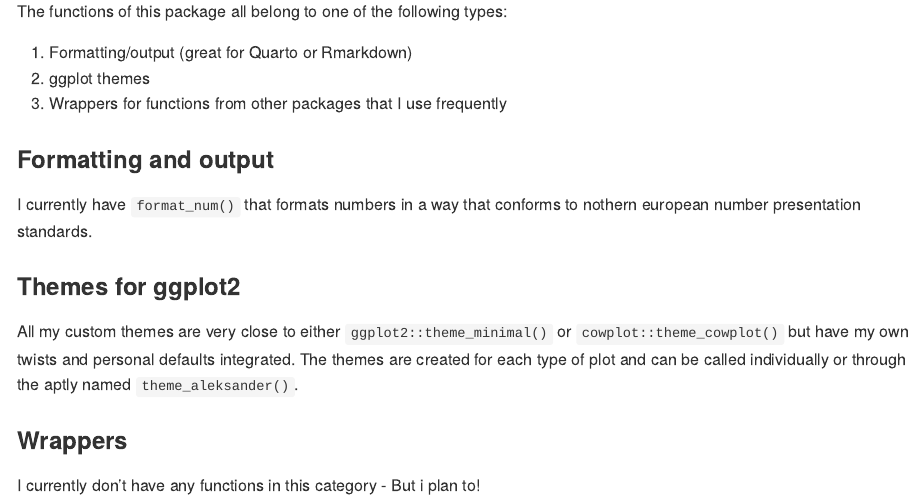
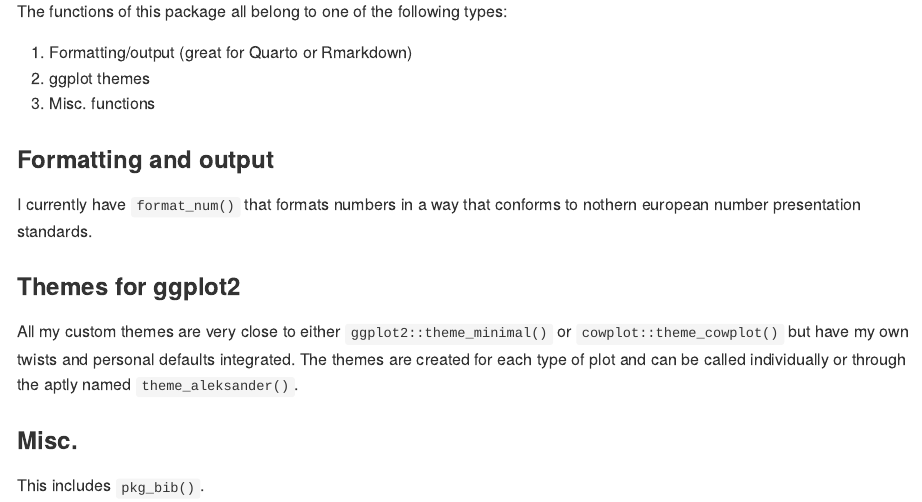
Before and after one commit to aleksanderbl29/aleksandeR, an R Markdown document (README.Rmd): the page in a window 1100 px wide, from 440 px down. The pictures show the output file README.md that the author committed with the source, drawn offline in the style of GitHub; badge pictures from the web are left out.

Commit message:
Update documentation

```diff
--- a/README.Rmd
+++ b/README.Rmd
@@ -38,7 +38,7 @@ The functions of this package all belong to one of the following types:
 
 1. Formatting/output (great for Quarto or Rmarkdown)
 2. ggplot themes
-3. Wrappers for functions from other packages that I use frequently
+3. Misc. functions
 
 ### Formatting and output
 
@@ -48,9 +48,9 @@ I currently have `format_num()` that formats numbers in a way that conforms to n
 
 All my custom themes are very close to either `ggplot2::theme_minimal()` or `cowplot::theme_cowplot()` but have my own twists and personal defaults integrated. The themes are created for each type of plot and can be called individually or through the aptly named `theme_aleksander()`.
 
-### Wrappers
+### Misc.
 
-I currently don't have any functions in this category - But i plan to!
+This includes `pkg_bib()`.
 
 ## Development
 
--- a/_pkgdown.yml
+++ b/_pkgdown.yml
@@ -7,12 +7,13 @@ reference:
     desc: Functions made for formatting output for Quarto or Rmarkdown. Also useful for copy-pasting outputs from the R console.
   - contents:
     - format_num
-    - pkg_bib
 
   - title: Themes
     desc: Theme functions for differnet types of plots
   - contents:
     - starts_with("theme")
 
-  - title: Wrappers
-    desc: Wrappers around other useful functions
+  - title: Misc.
+    desc: Other useful functions
+  - contents:
+    - pkg_bib
```
Also changed, not shown: R/pkg_bib.R (+8 -0 lines), README.md, 1 other file.
